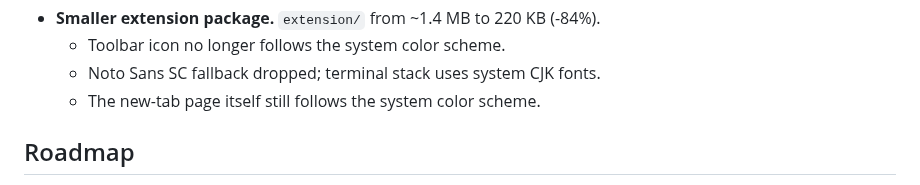
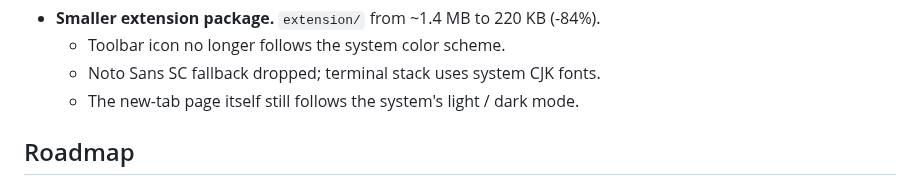
Before and after one commit to CaiShawn/tabulor, a Markdown page: README.md, the part around the change. Drawn GitHub-style.

Commit message:
docs(readme): clarify light/dark scope of the system color scheme

```diff
--- a/README.md
+++ b/README.md
@@ -60,7 +60,7 @@ The agent will walk you through it. Takes about 1 minute.
 - **Smaller extension package.** `extension/` from ~1.4 MB to 220 KB (-84%).
   - Toolbar icon no longer follows the system color scheme.
   - Noto Sans SC fallback dropped; terminal stack uses system CJK fonts.
-  - The new-tab page itself still follows the system color scheme.
+  - The new-tab page itself still follows the system's light / dark mode.
 
 ## Roadmap
 
```
